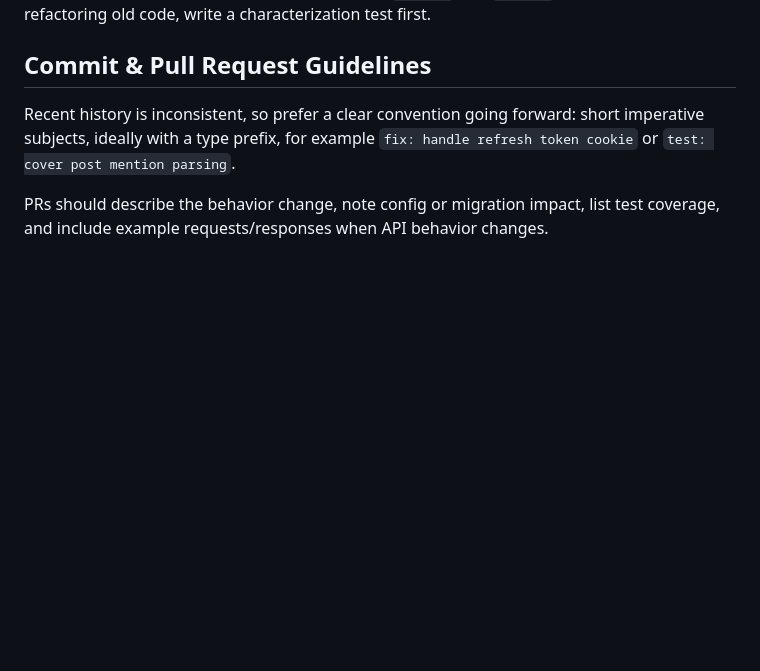
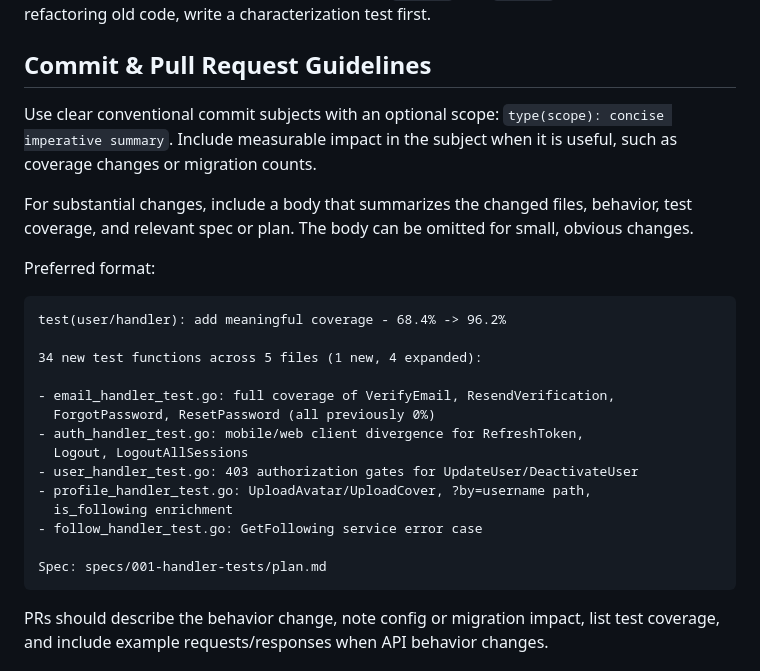
Before and after one commit to jarviisha/darkvoid, a Markdown page: AGENTS.md, the part around the change. GitHub-like rendering; blank space fills up the shorter version.

````diff
--- a/AGENTS.md
+++ b/AGENTS.md
@@ -27,7 +27,32 @@ Do not hand-edit generated files under `internal/feature/*/db`.
 Tests sit next to the code they cover and use the standard `testing` package. Name files `*_test.go` and tests like `TestLogin_Success` or `TestCreatePost_ValidationError`. Add or update tests for every logic change, especially in `service` and `handler` packages. Before refactoring old code, write a characterization test first.
 
 ## Commit & Pull Request Guidelines
-Recent history is inconsistent, so prefer a clear convention going forward: short imperative subjects, ideally with a type prefix, for example `fix: handle refresh token cookie` or `test: cover post mention parsing`.
+Use clear conventional commit subjects with an optional scope:
+`type(scope): concise imperative summary`. Include measurable impact in the
+subject when it is useful, such as coverage changes or migration counts.
+
+For substantial changes, include a body that summarizes the changed files,
+behavior, test coverage, and relevant spec or plan. The body can be omitted for
+small, obvious changes.
+
+Preferred format:
+
+```text
+test(user/handler): add meaningful coverage - 68.4% -> 96.2%
+
+34 new test functions across 5 files (1 new, 4 expanded):
+
+- email_handler_test.go: full coverage of VerifyEmail, ResendVerification,
+  ForgotPassword, ResetPassword (all previously 0%)
+- auth_handler_test.go: mobile/web client divergence for RefreshToken,
+  Logout, LogoutAllSessions
+- user_handler_test.go: 403 authorization gates for UpdateUser/DeactivateUser
+- profile_handler_test.go: UploadAvatar/UploadCover, ?by=username path,
+  is_following enrichment
+- follow_handler_test.go: GetFollowing service error case
+
+Spec: specs/001-handler-tests/plan.md
+```
 
 PRs should describe the behavior change, note config or migration impact, list test coverage, and include example requests/responses when API behavior changes.
 
````
